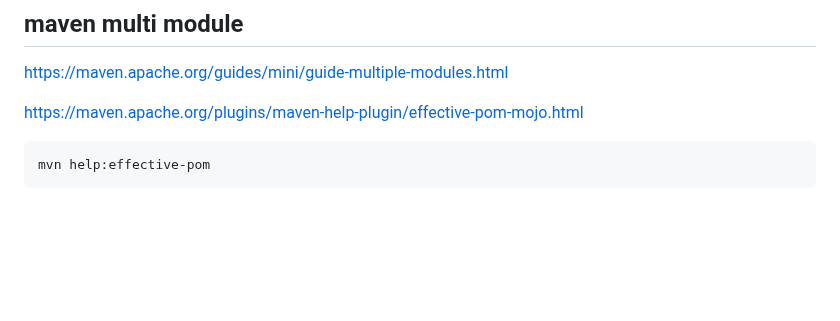
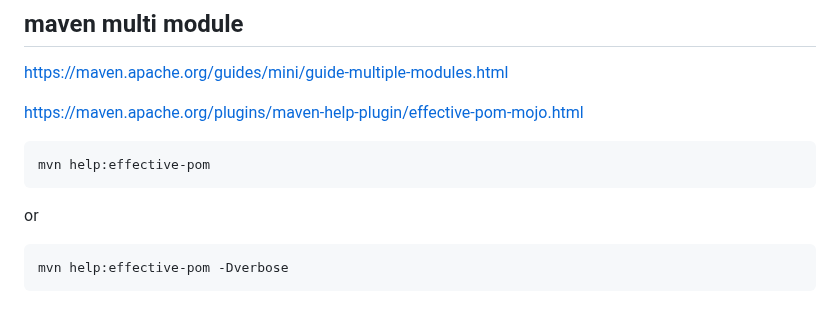
Before and after one commit to Josef-Friedrich/java-boilerplate, a Markdown page: README.md, the part around the change. Drawn GitHub-style; blank space fills up the shorter version.

Commit message:
Update README with verbose option for mvn command
Add verbose option for effective POM command

````diff
--- a/README.md
+++ b/README.md
@@ -410,3 +410,9 @@ https://maven.apache.org/plugins/maven-help-plugin/effective-pom-mojo.html
 ```
 mvn help:effective-pom
 ```
+
+or
+
+```
+mvn help:effective-pom -Dverbose
+```
````
